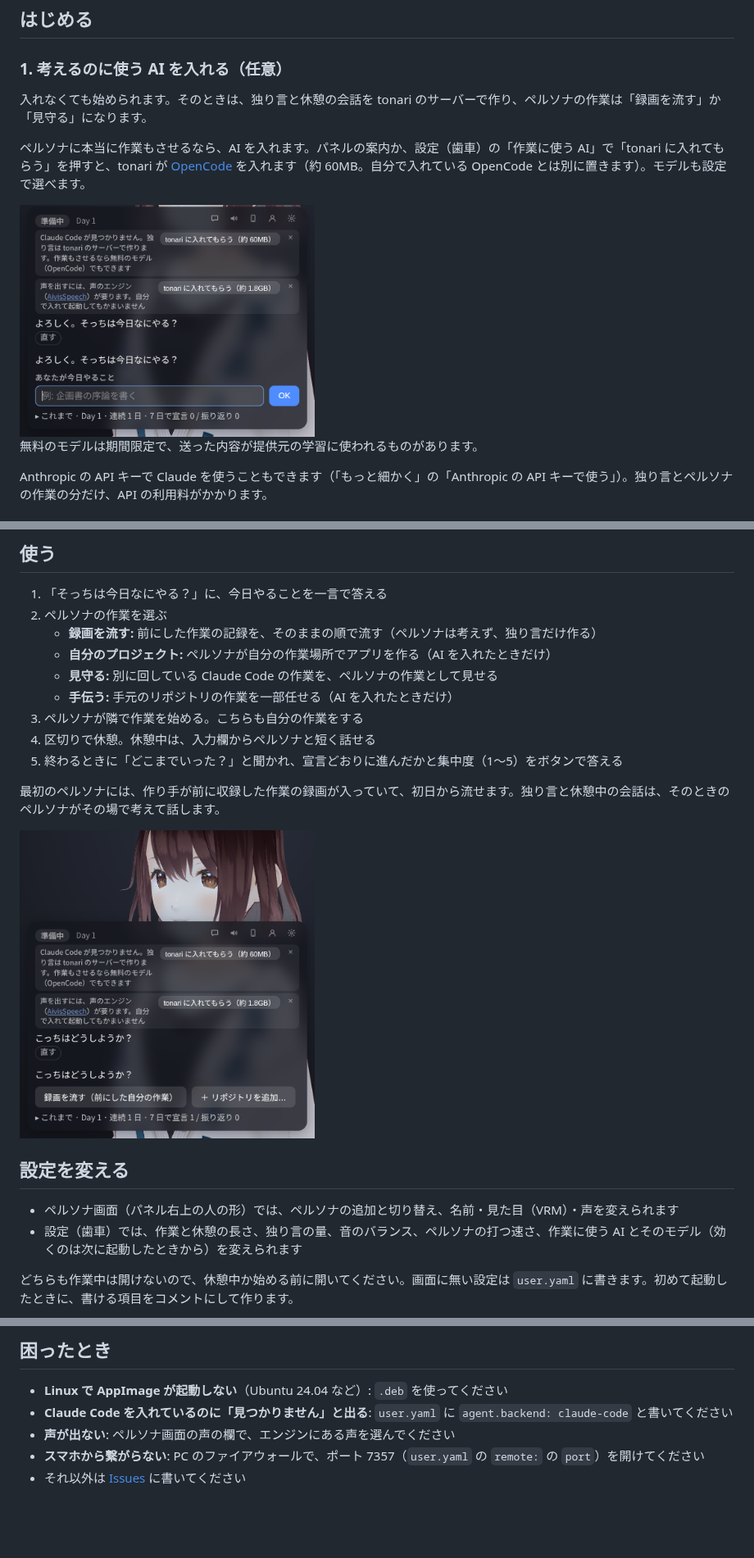
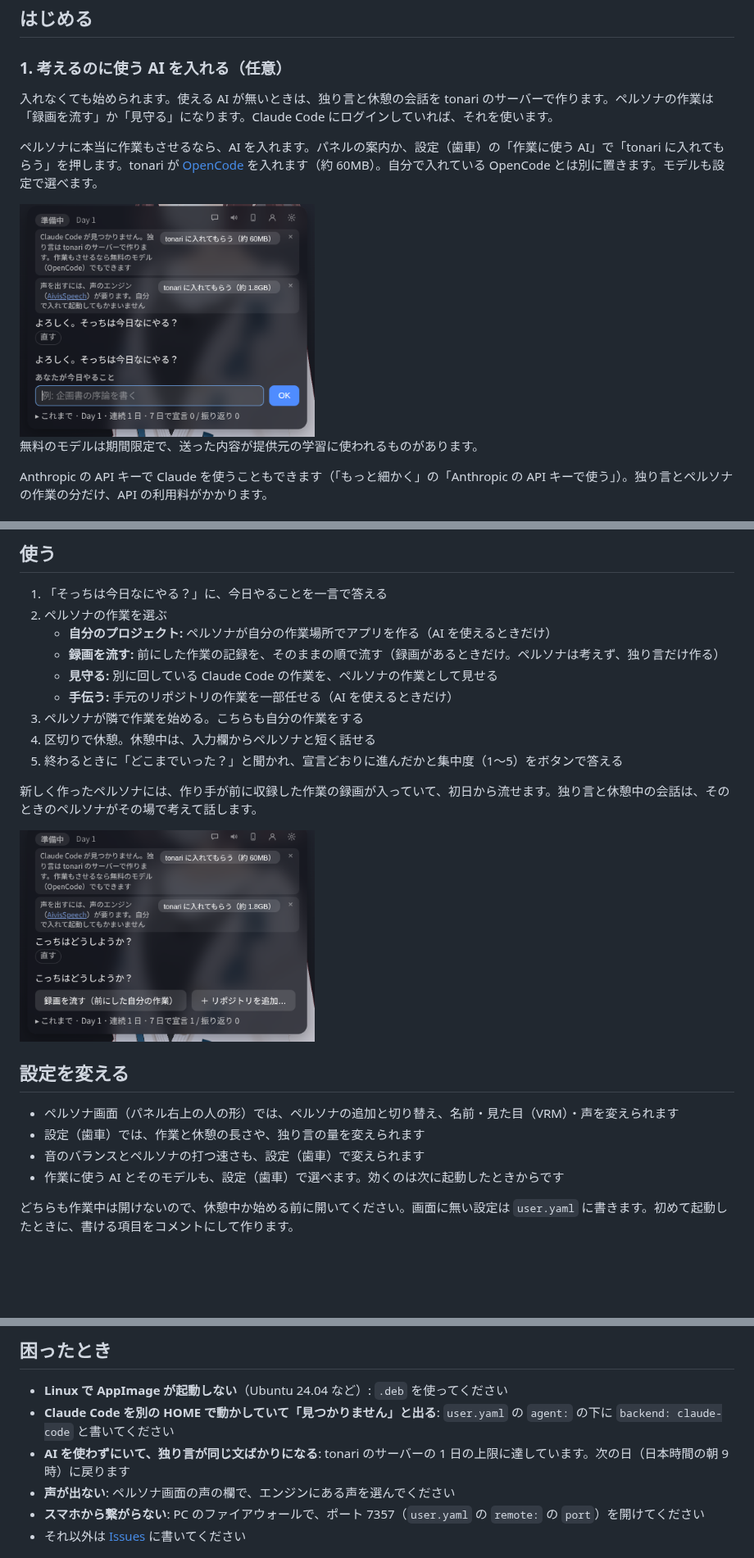
Before and after one commit to cxxxr/tonari-releases, a Markdown page: README.md, 3 parts joined by grey strips. Shown at 82% size. Rendered like a GitHub page; pictures changed too: images/choose-work.png; blank space fills up the shorter version.

Commit message:
レビューの指摘を直す: user.yaml の書き方・送るもの・録画の条件・文の長さ・絵の切り詰め
Co-Authored-By: Claude Opus 5.5 <noreply@anthropic.com>

```diff
--- a/README.md
+++ b/README.md
@@ -29,7 +29,7 @@
 
 ### 1. 考えるのに使う AI を入れる（任意）
 
-入れなくても始められます。そのときは、独り言と休憩の会話を tonari のサーバーで作り、ペルソナの作業は「録画を流す」か「見守る」になります。
+入れなくても始められます。使える AI が無いときは、独り言と休憩の会話を tonari のサーバーで作ります。ペルソナの作業は「録画を流す」か「見守る」になります。Claude Code にログインしていれば、それを使います。
 
-ペルソナに本当に作業もさせるなら、AI を入れます。パネルの案内か、設定（歯車）の「作業に使う AI」で「tonari に入れてもらう」を押すと、tonari が [OpenCode](https://opencode.ai/) を入れます（約 60MB。自分で入れている OpenCode とは別に置きます）。モデルも設定で選べます。
+ペルソナに本当に作業もさせるなら、AI を入れます。パネルの案内か、設定（歯車）の「作業に使う AI」で「tonari に入れてもらう」を押します。tonari が [OpenCode](https://opencode.ai/) を入れます（約 60MB）。自分で入れている OpenCode とは別に置きます。モデルも設定で選べます。
 
@@ -63,13 +63,13 @@ Anthropic の API キーで Claude を使うこともできます（「もっと
 
 1. 「そっちは今日なにやる？」に、今日やることを一言で答える
 2. ペルソナの作業を選ぶ
-   - **録画を流す:** 前にした作業の記録を、そのままの順で流す（ペルソナは考えず、独り言だけ作る）
-   - **自分のプロジェクト:** ペルソナが自分の作業場所でアプリを作る（AI を入れたときだけ）
+   - **自分のプロジェクト:** ペルソナが自分の作業場所でアプリを作る（AI を使えるときだけ）
+   - **録画を流す:** 前にした作業の記録を、そのままの順で流す（録画があるときだけ。ペルソナは考えず、独り言だけ作る）
    - **見守る:** 別に回している Claude Code の作業を、ペルソナの作業として見せる
-   - **手伝う:** 手元のリポジトリの作業を一部任せる（AI を入れたときだけ）
+   - **手伝う:** 手元のリポジトリの作業を一部任せる（AI を使えるときだけ）
 3. ペルソナが隣で作業を始める。こちらも自分の作業をする
 4. 区切りで休憩。休憩中は、入力欄からペルソナと短く話せる
 5. 終わるときに「どこまでいった？」と聞かれ、宣言どおりに進んだかと集中度（1〜5）をボタンで答える
 
-最初のペルソナには、作り手が前に収録した作業の録画が入っていて、初日から流せます。独り言と休憩中の会話は、そのときのペルソナがその場で考えて話します。
+新しく作ったペルソナには、作り手が前に収録した作業の録画が入っていて、初日から流せます。独り言と休憩中の会話は、そのときのペルソナがその場で考えて話します。
 
@@ -78,7 +78,9 @@ Anthropic の API キーで Claude を使うこともできます（「もっと
 ## 設定を変える
 
 - ペルソナ画面（パネル右上の人の形）では、ペルソナの追加と切り替え、名前・見た目（VRM）・声を変えられます
-- 設定（歯車）では、作業と休憩の長さ、独り言の量、音のバランス、ペルソナの打つ速さ、作業に使う AI とそのモデル（効くのは次に起動したときから）を変えられます
+- 設定（歯車）では、作業と休憩の長さや、独り言の量を変えられます
+- 音のバランスとペルソナの打つ速さも、設定（歯車）で変えられます
+- 作業に使う AI とそのモデルも、設定（歯車）で選べます。効くのは次に起動したときからです
 
 どちらも作業中は開けないので、休憩中か始める前に開いてください。画面に無い設定は `user.yaml` に書きます。初めて起動したときに、書ける項目をコメントにして作ります。
 
@@ -106,7 +109,8 @@ Anthropic の API キーで Claude を使うこともできます（「もっと
 ## 困ったとき
 
 - **Linux で AppImage が起動しない**（Ubuntu 24.04 など）: `.deb` を使ってください
-- **Claude Code を入れているのに「見つかりません」と出る**: `user.yaml` に `agent.backend: claude-code` と書いてください
+- **Claude Code を別の HOME で動かしていて「見つかりません」と出る**: `user.yaml` の `agent:` の下に `backend: claude-code` と書いてください
+- **AI を使わずにいて、独り言が同じ文ばかりになる**: tonari のサーバーの 1 日の上限に達しています。次の日（日本時間の朝 9 時）に戻ります
 - **声が出ない**: ペルソナ画面の声の欄で、エンジンにある声を選んでください
 - **スマホから繋がらない**: PC のファイアウォールで、ポート 7357（`user.yaml` の `remote:` の `port`）を開けてください
 - それ以外は [Issues](https://github.com/cxxxr/tonari-releases/issues) に書いてください
```
Also changed, not shown: other parts of README.md (+4 -3 lines).
